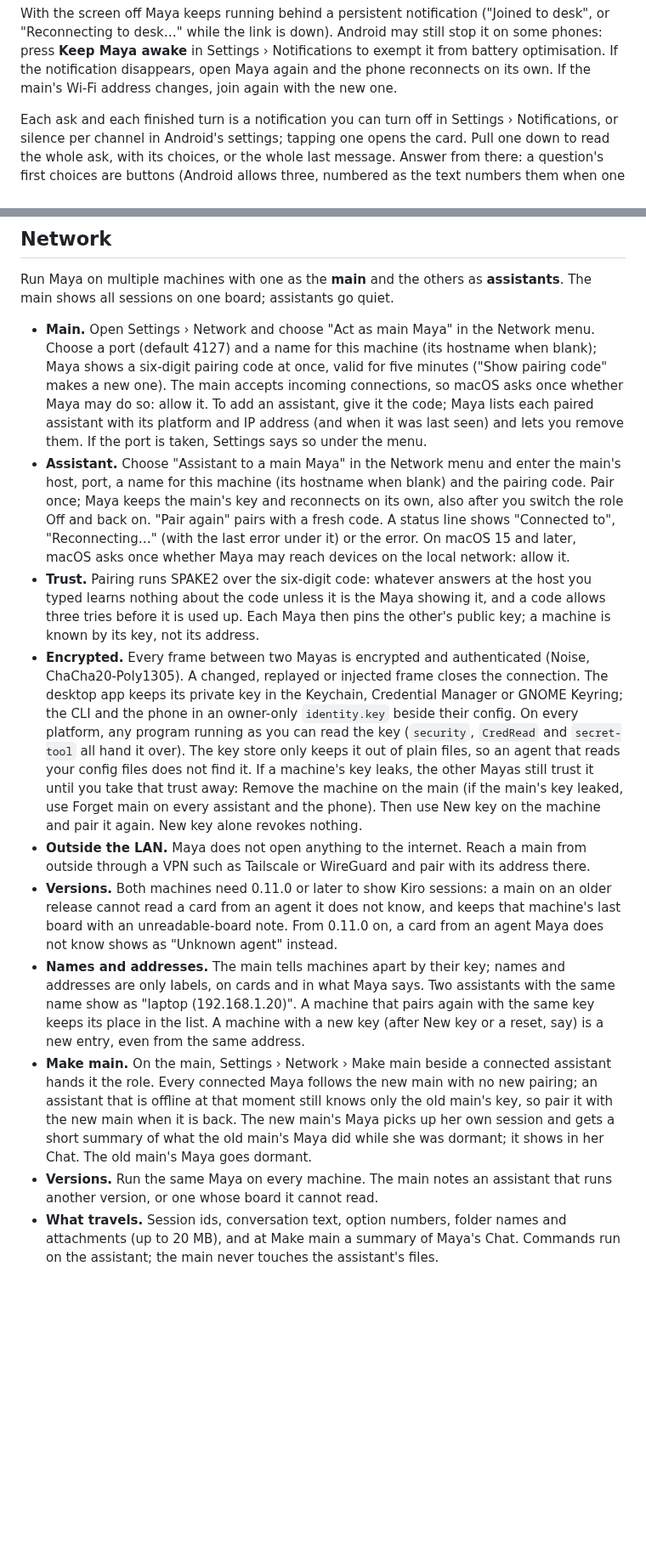
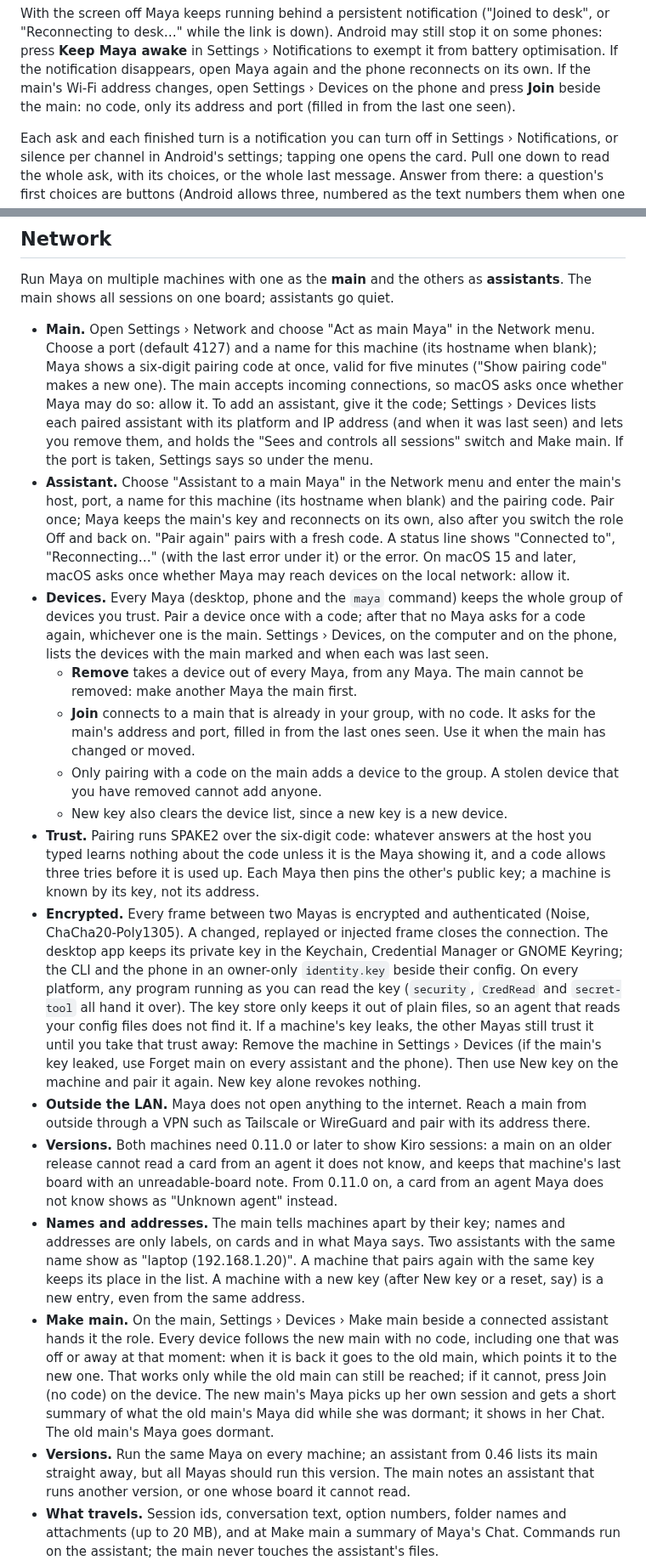
Before and after one commit to dosaki/maya, a Markdown page: README.md, 2 parts joined by grey strips. Shown at 85% size. Rendered like a GitHub page; blank space fills up the shorter version.

Commit message:
docs: the trusted group of devices
Co-Authored-By: Claude Opus 5.5 <noreply@anthropic.com>

```diff
--- a/README.md
+++ b/README.md
@@ -241,7 +241,9 @@ With the screen off Maya keeps running behind a persistent notification
 Android may still stop it on some phones: press **Keep Maya awake** in
 Settings › Notifications to exempt it from battery optimisation. If the notification
 disappears, open Maya again and the phone reconnects on its own. If the
-main's Wi‑Fi address changes, join again with the new one.
+main's Wi‑Fi address changes, open Settings › Devices on the phone and press
+**Join** beside the main: no code, only its address and port (filled in
+from the last one seen).
 
 Each ask and each finished turn is a notification you can turn off in
 Settings › Notifications, or silence per channel in Android's settings; tapping one
@@ -393,9 +395,10 @@ quiet.
   pairing code at once, valid for five minutes ("Show pairing code" makes
   a new one). The main accepts incoming connections, so macOS asks once
   whether Maya may do so: allow it. To add an assistant, give it the
-  code; Maya lists each paired assistant with its platform and IP address
-  (and when it was last seen) and lets you remove them. If the port is
-  taken, Settings says so under the menu.
+  code; Settings › Devices lists each paired assistant with its platform
+  and IP address (and when it was last seen) and lets you remove them,
+  and holds the "Sees and controls all sessions" switch and Make main.
+  If the port is taken, Settings says so under the menu.
 - **Assistant.** Choose "Assistant to a main Maya" in the Network menu and
   enter the main's host, port, a name for this machine (its hostname when
   blank) and the pairing code. Pair once; Maya keeps the main's key and
@@ -404,6 +407,19 @@ quiet.
   <main>", "Reconnecting…" (with the last error under it) or the error.
   On macOS 15 and later, macOS asks once whether Maya may reach devices on
   the local network: allow it.
+- **Devices.** Every Maya (desktop, phone and the `maya` command) keeps
+  the whole group of devices you trust. Pair a device once with a code;
+  after that no Maya asks for a code again, whichever one is the main.
+  Settings › Devices, on the computer and on the phone, lists the devices
+  with the main marked and when each was last seen.
+  - **Remove** takes a device out of every Maya, from any Maya. The main
+    cannot be removed: make another Maya the main first.
+  - **Join** connects to a main that is already in your group, with no
+    code. It asks for the main's address and port, filled in from the last
+    ones seen. Use it when the main has changed or moved.
+  - Only pairing with a code on the main adds a device to the group. A
+    stolen device that you have removed cannot add anyone.
+  - New key also clears the device list, since a new key is a new device.
 - **Trust.** Pairing runs SPAKE2 over the six-digit code: whatever answers
   at the host you typed learns nothing about the code unless it is the Maya
   showing it, and a code allows three tries before it is used up. Each
@@ -418,8 +434,8 @@ quiet.
   `secret-tool` all hand it over). The key store only keeps it out of
   plain files, so an agent that reads your config files does not find it.
   If a machine's key leaks, the other Mayas still trust it until you take
-  that trust away: Remove the machine on the main (if the main's key
-  leaked, use Forget main on every assistant and the phone). Then use New
+  that trust away: Remove the machine in Settings › Devices (if the main's
+  key leaked, use Forget main on every assistant and the phone). Then use New
   key on the machine and pair it again. New key alone revokes nothing.
 - **Outside the LAN.** Maya does not open anything to the internet. Reach
   a main from outside through a VPN such as Tailscale or WireGuard and
@@ -435,14 +451,17 @@ quiet.
   that pairs again with the same key keeps its place in the list. A
   machine with a new key (after New key or a reset, say) is a new entry,
   even from the same address.
-- **Make main.** On the main, Settings › Network › Make main beside a
-  connected assistant hands it the role. Every connected Maya follows the
-  new main with no new pairing; an assistant that is offline at that
-  moment still knows only the old main's key, so pair it with the new main
-  when it is back. The new main's Maya picks up her own session and gets a
-  short summary of what the old main's Maya did while she was dormant; it
-  shows in her Chat. The old main's Maya goes dormant.
-- **Versions.** Run the same Maya on every machine. The main notes an
+- **Make main.** On the main, Settings › Devices › Make main beside a
+  connected assistant hands it the role. Every device follows the new main
+  with no code, including one that was off or away at that moment: when
+  it is back it goes to the old main, which points it to the new one. That
+  works only while the old main can still be reached; if it cannot, press
+  Join (no code) on the device. The new main's Maya picks up her own
+  session and gets a short summary of what the old main's Maya did while
+  she was dormant; it shows in her Chat. The old main's Maya goes dormant.
+- **Versions.** Run the same Maya on every machine; an assistant from
+  0.46 lists its main straight away, but all Mayas should run this
+  version. The main notes an
   assistant that runs another version, or one whose board it cannot read.
 - **What travels.** Session ids, conversation text, option numbers, folder
   names and attachments (up to 20 MB), and at Make main a summary of
```
Also changed, not shown: other parts of README.md (+4 -0 lines).
